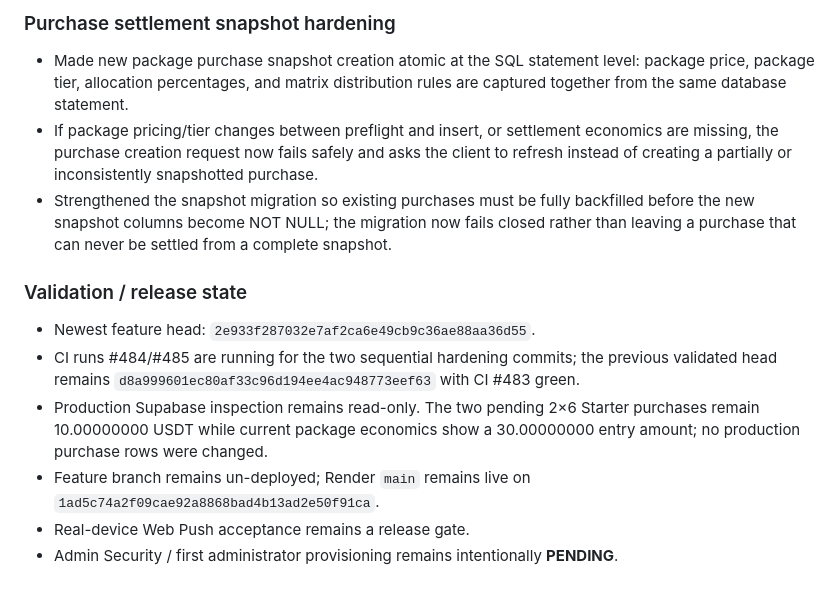
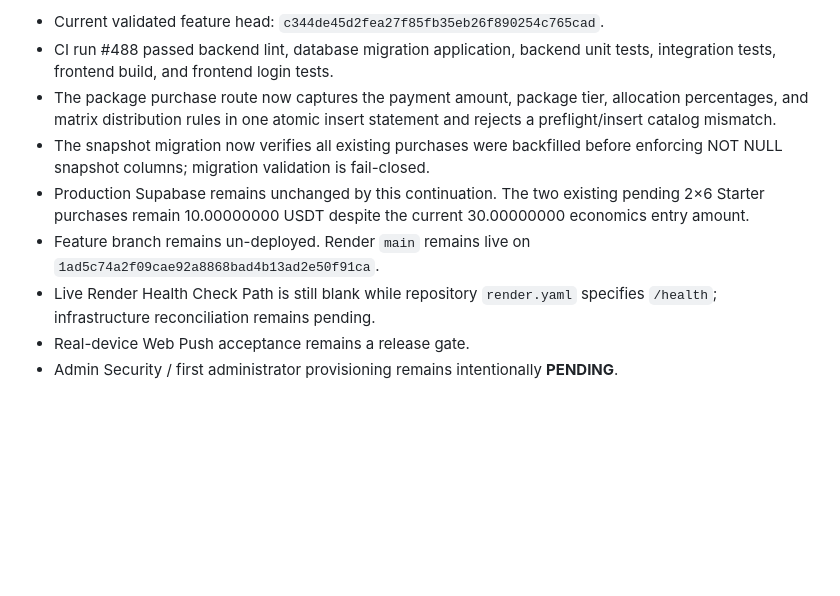
Before and after one commit to RoyalFinTech/Zenith-protocol-, a Markdown page: DEPLOYMENT_STATE.md, the part around one of its changes. Drawn GitHub-style; blank space fills up the shorter version.

Commit message:
Record validated purchase snapshot hardening state

```diff
--- a/DEPLOYMENT_STATE.md
+++ b/DEPLOYMENT_STATE.md
@@ -228,13 +228,10 @@ The original package lifecycle/admin implementation was already merged into main
 
-### Purchase settlement snapshot hardening
-- Made new package purchase snapshot creation atomic at the SQL statement level: package price, package tier, allocation percentages, and matrix distribution rules are captured together from the same database statement.
-- If package pricing/tier changes between preflight and insert, or settlement economics are missing, the purchase creation request now fails safely and asks the client to refresh instead of creating a partially or inconsistently snapshotted purchase.
-- Strengthened the snapshot migration so existing purchases must be fully backfilled before the new snapshot columns become NOT NULL; the migration now fails closed rather than leaving a purchase that can never be settled from a complete snapshot.
-
-### Validation / release state
-- Newest feature head: `2e933f287032e7af2ca6e49cb9c36ae88aa36d55`.
-- CI runs #484/#485 are running for the two sequential hardening commits; the previous validated head remains `d8a999601ec80af33c96d194ee4ac948773eef63` with CI #483 green.
-- Production Supabase inspection remains read-only. The two pending 2×6 Starter purchases remain 10.00000000 USDT while current package economics show a 30.00000000 entry amount; no production purchase rows were changed.
-- Feature branch remains un-deployed; Render `main` remains live on `1ad5c74a2f09cae92a8868bad4b13ad2e50f91ca`.
+- Current validated feature head: `c344de45d2fea27f85fb35eb26f890254c765cad`.
+- CI run #488 passed backend lint, database migration application, backend unit tests, integration tests, frontend build, and frontend login tests.
+- The package purchase route now captures the payment amount, package tier, allocation percentages, and matrix distribution rules in one atomic insert statement and rejects a preflight/insert catalog mismatch.
+- The snapshot migration now verifies all existing purchases were backfilled before enforcing NOT NULL snapshot columns; migration validation is fail-closed.
+- Production Supabase remains unchanged by this continuation. The two existing pending 2×6 Starter purchases remain 10.00000000 USDT despite the current 30.00000000 economics entry amount.
+- Feature branch remains un-deployed. Render `main` remains live on `1ad5c74a2f09cae92a8868bad4b13ad2e50f91ca`.
+- Live Render Health Check Path is still blank while repository `render.yaml` specifies `/health`; infrastructure reconciliation remains pending.
 - Real-device Web Push acceptance remains a release gate.
 - Admin Security / first administrator provisioning remains intentionally **PENDING**.
```
Also changed, not shown: other parts of DEPLOYMENT_STATE.md (+2 -2 lines), ENGINEERING_PROGRESS.md (+7 -5 lines).
